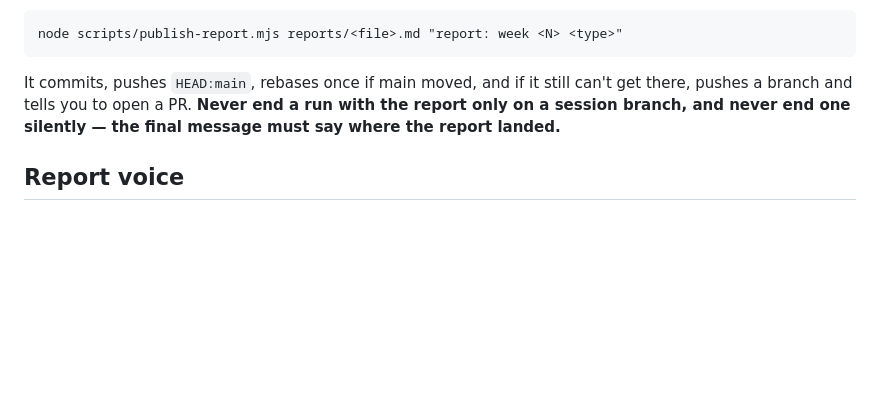
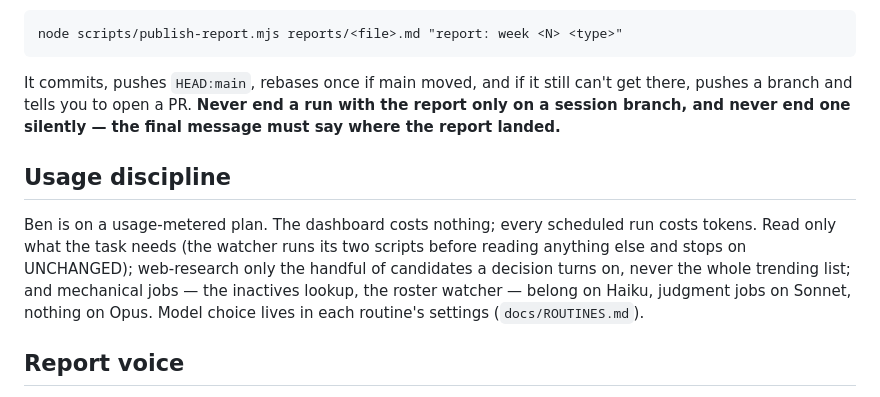
Before and after one commit to the-nebulizer/gridiron, a Markdown page: CLAUDE.md, the part around the change. Drawn GitHub-style; blank space fills up the shorter version.

```diff
--- a/CLAUDE.md
+++ b/CLAUDE.md
@@ -39,6 +39,10 @@ node scripts/publish-report.mjs reports/<file>.md "report: week <N> <type>"
 
 It commits, pushes `HEAD:main`, rebases once if main moved, and if it still can't get there, pushes a branch and tells you to open a PR. **Never end a run with the report only on a session branch, and never end one silently — the final message must say where the report landed.**
 
+## Usage discipline
+
+Ben is on a usage-metered plan. The dashboard costs nothing; every scheduled run costs tokens. Read only what the task needs (the watcher runs its two scripts before reading anything else and stops on UNCHANGED); web-research only the handful of candidates a decision turns on, never the whole trending list; and mechanical jobs — the inactives lookup, the roster watcher — belong on Haiku, judgment jobs on Sonnet, nothing on Opus. Model choice lives in each routine's settings (`docs/ROUTINES.md`).
+
 ## Report voice
 
 Reports in `reports/` and the dashboard's own copy are written for Ben, not for the machine. Say what's true in plain English; keep the plumbing out of the copy — no command lines, no snapshot field names (`games_have_started`, `season_start_date`, `faab_bid`), no "scanned `data/league/snapshot.json`". The prime directive still requires the sync, and the report should still say the data is fresh and where the calendar stands — as a sentence a manager would read ("Read off a fresh sync; Week 1 hasn't kicked off yet"), not as evidence of compliance. Naming a slash command Ben can run (`/lineup`) or a doc he can open (`docs/LEAGUE.md`) is fine; those are for him. Same on the dashboard: show a date, not a report filename; show a reason, not an exception string.
```
Also changed, not shown: docs/ROUTINES.md (+27 -2 lines).
